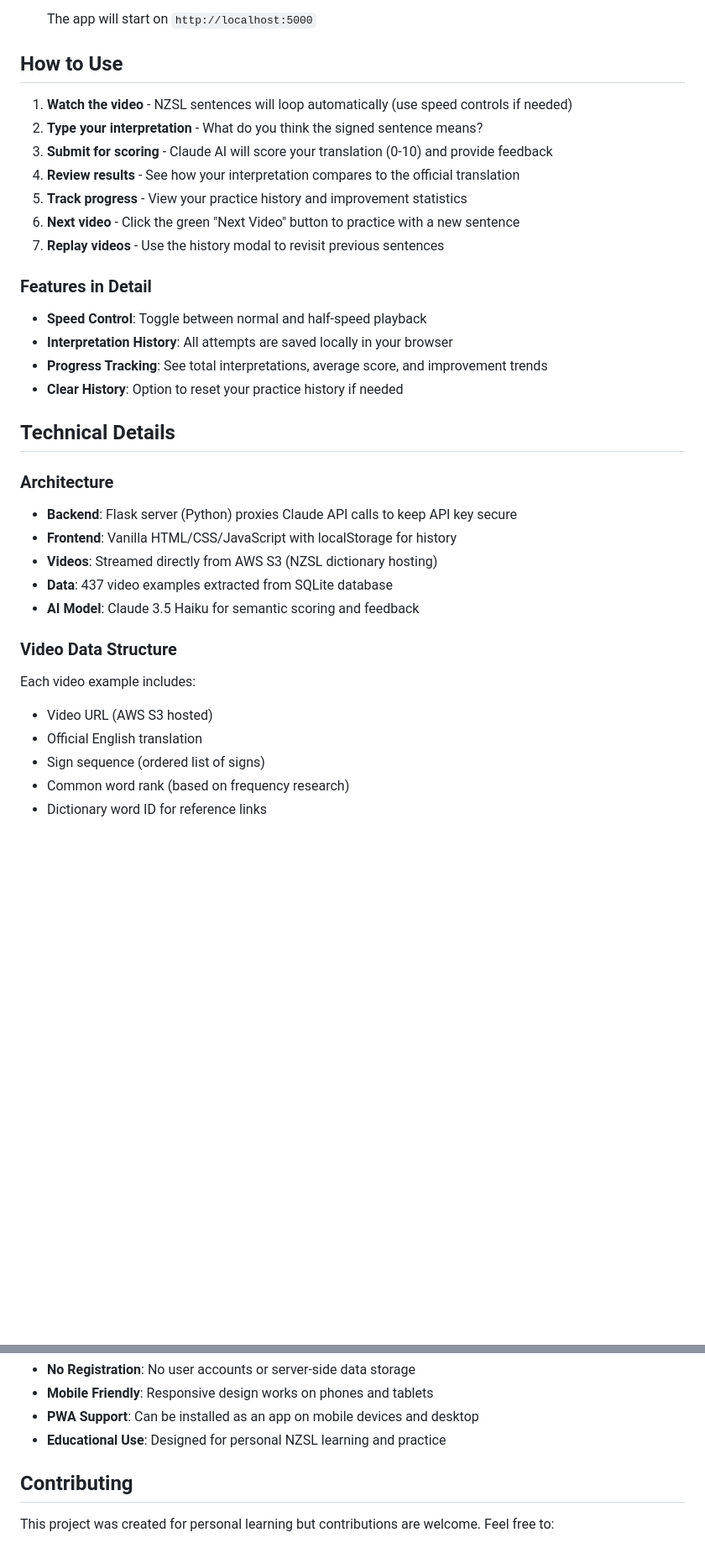
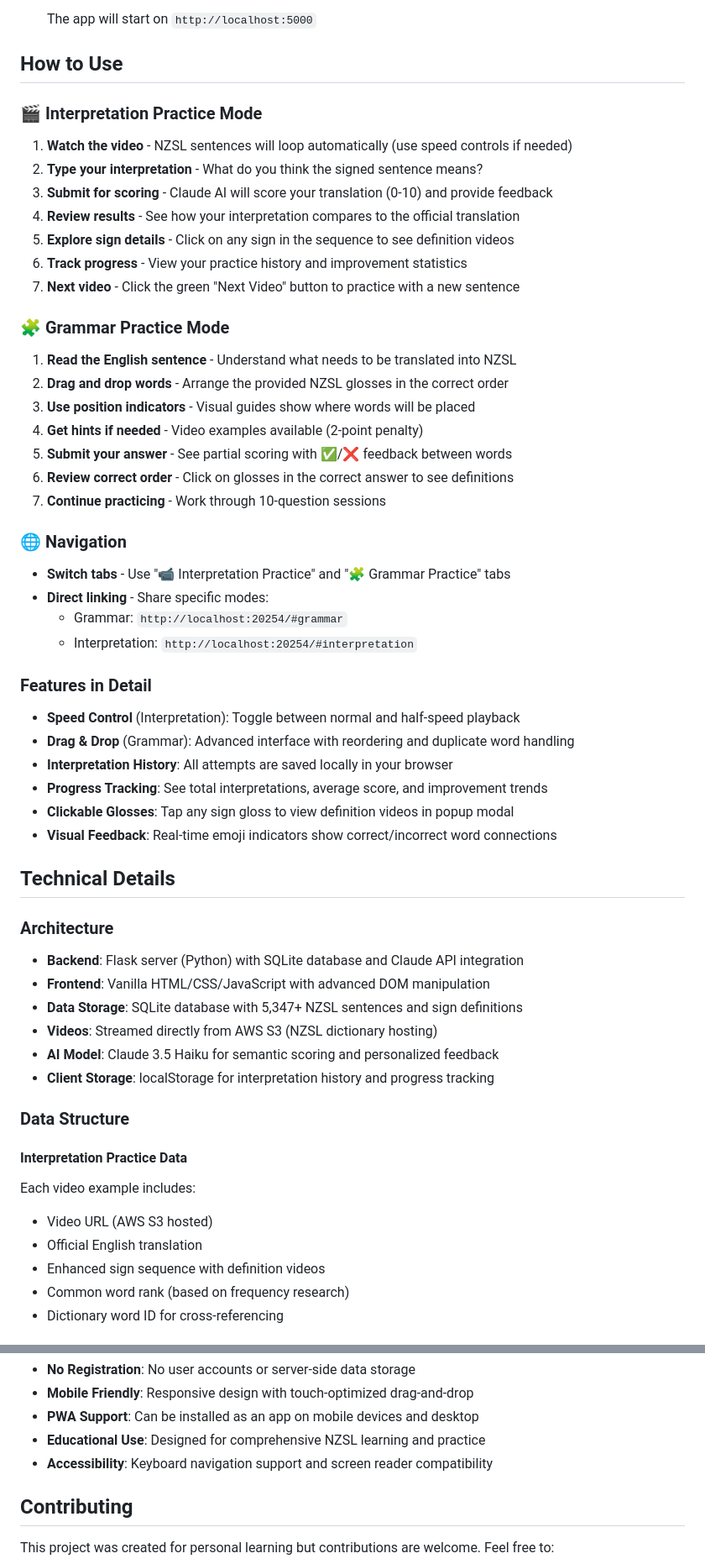
Before and after one commit to howardgrigg/nzsl-translation-practice, a Markdown page: README.md, 2 parts joined by grey strips. Shown at 84% size. Drawn GitHub-style; blank space fills up the shorter version.

```diff
--- a/README.md
+++ b/README.md
@@ -82,35 +99,56 @@ A web application for practicing New Zealand Sign Language (NZSL) interpretation
 
 ## How to Use
 
+### 🎬 Interpretation Practice Mode
 1. **Watch the video** - NZSL sentences will loop automatically (use speed controls if needed)
 2. **Type your interpretation** - What do you think the signed sentence means?
 3. **Submit for scoring** - Claude AI will score your translation (0-10) and provide feedback
 4. **Review results** - See how your interpretation compares to the official translation
-5. **Track progress** - View your practice history and improvement statistics
-6. **Next video** - Click the green "Next Video" button to practice with a new sentence
-7. **Replay videos** - Use the history modal to revisit previous sentences
+5. **Explore sign details** - Click on any sign in the sequence to see definition videos
+6. **Track progress** - View your practice history and improvement statistics
+7. **Next video** - Click the green "Next Video" button to practice with a new sentence
+
+### 🧩 Grammar Practice Mode
+1. **Read the English sentence** - Understand what needs to be translated into NZSL
+2. **Drag and drop words** - Arrange the provided NZSL glosses in the correct order
+3. **Use position indicators** - Visual guides show where words will be placed
+4. **Get hints if needed** - Video examples available (2-point penalty)
+5. **Submit your answer** - See partial scoring with ✅/❌ feedback between words
+6. **Review correct order** - Click on glosses in the correct answer to see definitions
+7. **Continue practicing** - Work through 10-question sessions
+
+### 🌐 Navigation
+- **Switch tabs** - Use "📹 Interpretation Practice" and "🧩 Grammar Practice" tabs
+- **Direct linking** - Share specific modes:
+  - Grammar: `http://localhost:20254/#grammar`
+  - Interpretation: `http://localhost:20254/#interpretation`
 
 ### Features in Detail
 
-- **Speed Control**: Toggle between normal and half-speed playback
+- **Speed Control** (Interpretation): Toggle between normal and half-speed playback
+- **Drag & Drop** (Grammar): Advanced interface with reordering and duplicate word handling
 - **Interpretation History**: All attempts are saved locally in your browser
 - **Progress Tracking**: See total interpretations, average score, and improvement trends
-- **Clear History**: Option to reset your practice history if needed
+- **Clickable Glosses**: Tap any sign gloss to view definition videos in popup modal
+- **Visual Feedback**: Real-time emoji indicators show correct/incorrect word connections
 
 ## Technical Details
 
 ### Architecture
-- **Backend**: Flask server (Python) proxies Claude API calls to keep API key secure
-- **Frontend**: Vanilla HTML/CSS/JavaScript with localStorage for history
+- **Backend**: Flask server (Python) with SQLite database and Claude API integration
+- **Frontend**: Vanilla HTML/CSS/JavaScript with advanced DOM manipulation
+- **Data Storage**: SQLite database with 5,347+ NZSL sentences and sign definitions
 - **Videos**: Streamed directly from AWS S3 (NZSL dictionary hosting)
-- **Data**: 437 video examples extracted from SQLite database
-- **AI Model**: Claude 3.5 Haiku for semantic scoring and feedback
+- **AI Model**: Claude 3.5 Haiku for semantic scoring and personalized feedback
+- **Client Storage**: localStorage for interpretation history and progress tracking
 
-### Video Data Structure
+### Data Structure
+
+#### Interpretation Practice Data
 Each video example includes:
 - Video URL (AWS S3 hosted)
 - Official English translation
-- Sign sequence (ordered list of signs)
+- Enhanced sign sequence with definition videos
 - Common word rank (based on frequency research)
-- Dictionary word ID for reference links
+- Dictionary word ID for cross-referencing
 
@@ -165,7 +229,8 @@ The app uses Claude 3.5 Haiku which is very cost-effective:
 - **No Registration**: No user accounts or server-side data storage
-- **Mobile Friendly**: Responsive design works on phones and tablets
+- **Mobile Friendly**: Responsive design with touch-optimized drag-and-drop
 - **PWA Support**: Can be installed as an app on mobile devices and desktop
-- **Educational Use**: Designed for personal NZSL learning and practice
+- **Educational Use**: Designed for comprehensive NZSL learning and practice
+- **Accessibility**: Keyboard navigation support and screen reader compatibility
 
 ## Contributing
 
```
Also changed, not shown: other parts of README.md (+67 -24 lines).
